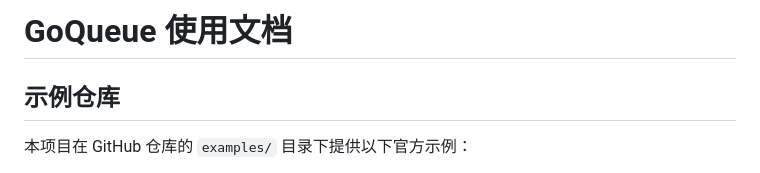
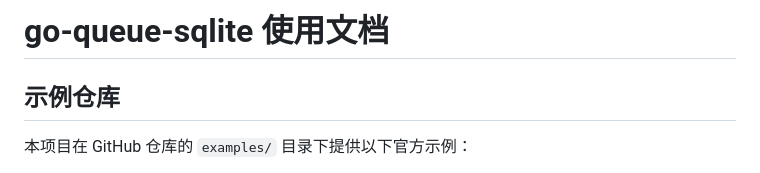
Before and after one commit to deepseekretro/go-queue-sqlite, a Markdown page: README.md, the part around the change. Rendered like a GitHub page.

Commit message:
docs: rename title from GoQueue to go-queue-sqlite

```diff
--- a/README.md
+++ b/README.md
@@ -1,4 +1,4 @@
-# GoQueue 使用文档
+# go-queue-sqlite 使用文档
 
 
 ## 示例仓库
```
